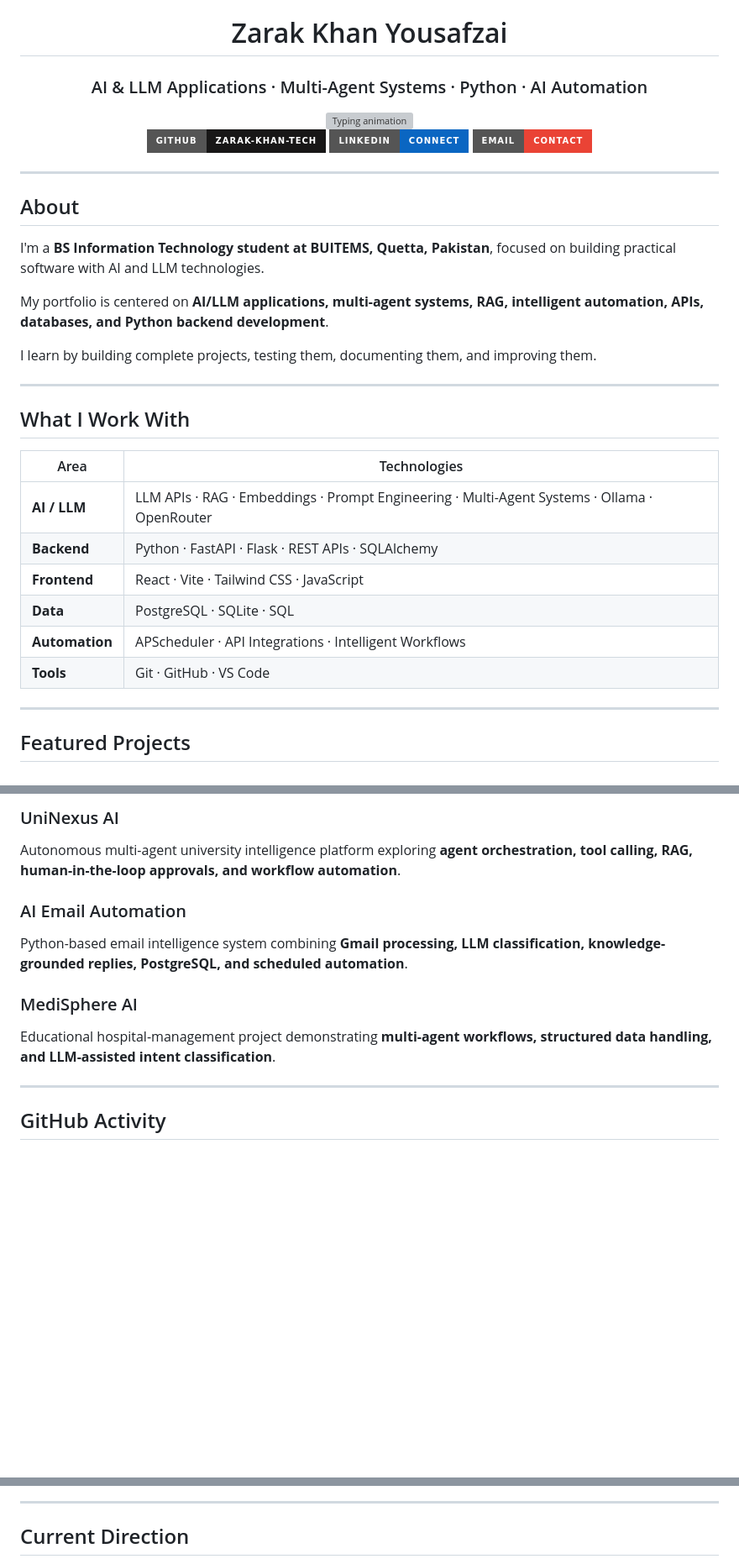
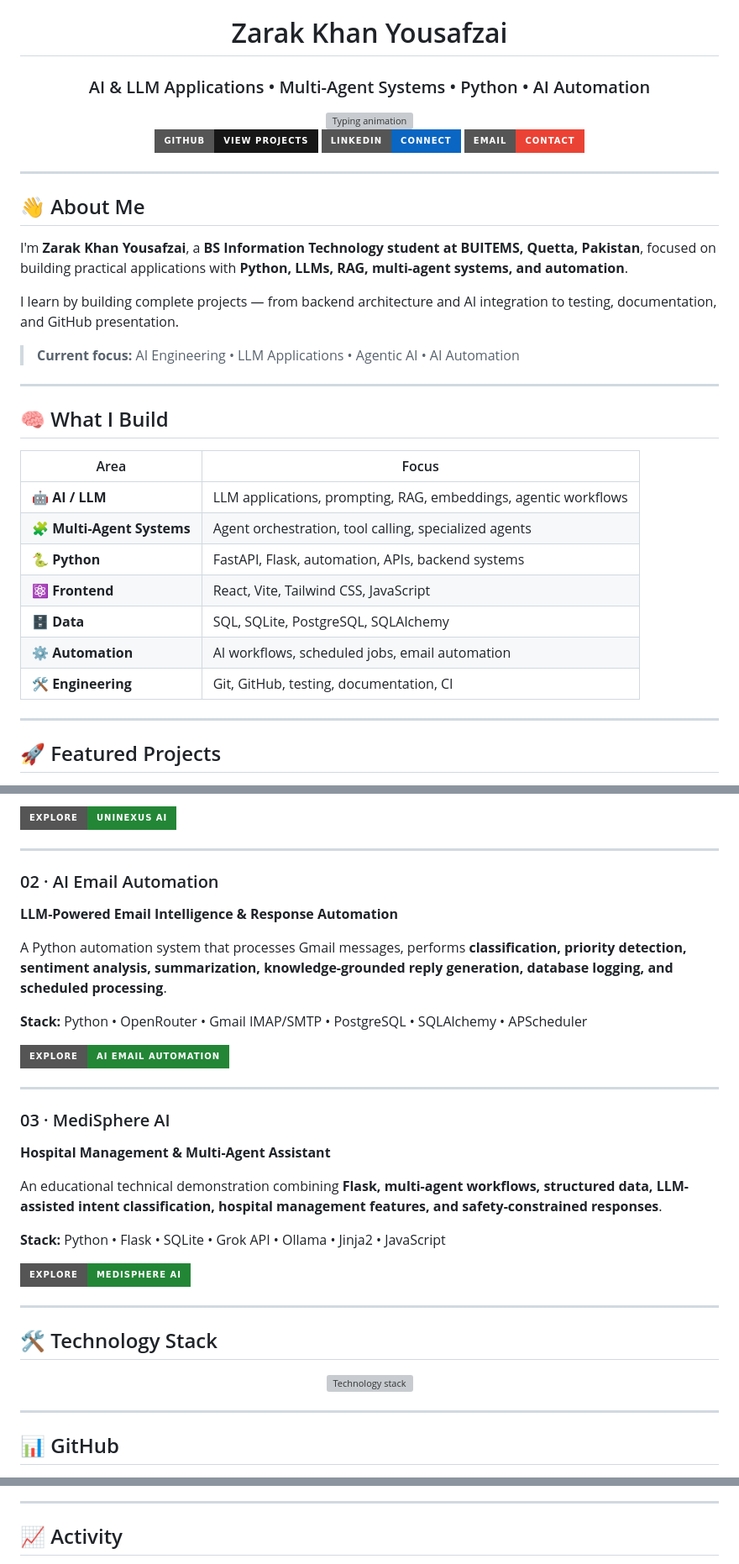
Before and after one commit to zarak-khan-tech/zarak-khan-tech, a Markdown page: README.md, 3 parts joined by grey strips. Shown at 84% size. Drawn GitHub-style; badges without logos; blank space fills up the shorter version; grey boxes are pictures that could not be loaded.

Commit message:
redesign profile README for AI engineering portfolio

```diff
--- a/README.md
+++ b/README.md
@@ -2,5 +2,5 @@
 
 # Zarak Khan Yousafzai
 
-### AI & LLM Applications · Multi-Agent Systems · Python · AI Automation
+### AI & LLM Applications • Multi-Agent Systems • Python • AI Automation
 
@@ -8,36 +8,37 @@
 
-<p>
-  <a href="https://github.com/zarak-khan-tech"><img src="https://img.shields.io/badge/GitHub-zarak--khan--tech-181717?style=for-the-badge&logo=github" alt="GitHub"></a>
-  <a href="https://www.linkedin.com/in/zarak-khan-yousafzai/"><img src="https://img.shields.io/badge/LinkedIn-Connect-0A66C2?style=for-the-badge&logo=linkedin&logoColor=white" alt="LinkedIn"></a>
-  <a href="mailto:zkyousafzai900@gmail.com"><img src="https://img.shields.io/badge/Email-Contact-EA4335?style=for-the-badge&logo=gmail&logoColor=white" alt="Email"></a>
-</p>
+<br/>
+
+<a href="https://github.com/zarak-khan-tech"><img src="https://img.shields.io/badge/GitHub-View%20Projects-181717?style=for-the-badge&logo=github&logoColor=white" alt="GitHub"/></a>
+<a href="https://www.linkedin.com/in/zarak-khan-yousafzai/"><img src="https://img.shields.io/badge/LinkedIn-Connect-0A66C2?style=for-the-badge&logo=linkedin&logoColor=white" alt="LinkedIn"/></a>
+<a href="mailto:zkyousafzai900@gmail.com"><img src="https://img.shields.io/badge/Email-Contact-EA4335?style=for-the-badge&logo=gmail&logoColor=white" alt="Email"/></a>
 
 </div>
 
 ---
 
-## About
+## 👋 About Me
 
-I'm a **BS Information Technology student at BUITEMS, Quetta, Pakistan**, focused on building practical software with AI and LLM technologies.
+I'm **Zarak Khan Yousafzai**, a **BS Information Technology student at BUITEMS, Quetta, Pakistan**, focused on building practical applications with **Python, LLMs, RAG, multi-agent systems, and automation**.
 
-My portfolio is centered on **AI/LLM applications, multi-agent systems, RAG, intelligent automation, APIs, databases, and Python backend development**.
+I learn by building complete projects — from backend architecture and AI integration to testing, documentation, and GitHub presentation.
 
-I learn by building complete projects, testing them, documenting them, and improving them.
+> **Current focus:** AI Engineering • LLM Applications • Agentic AI • AI Automation
 
 ---
 
-## What I Work With
+## 🧠 What I Build
 
-| Area | Technologies |
+| Area | Focus |
 |---|---|
-| **AI / LLM** | LLM APIs · RAG · Embeddings · Prompt Engineering · Multi-Agent Systems · Ollama · OpenRouter |
-| **Backend** | Python · FastAPI · Flask · REST APIs · SQLAlchemy |
-| **Frontend** | React · Vite · Tailwind CSS · JavaScript |
-| **Data** | PostgreSQL · SQLite · SQL |
-| **Automation** | APScheduler · API Integrations · Intelligent Workflows |
-| **Tools** | Git · GitHub · VS Code |
+| 🤖 **AI / LLM** | LLM applications, prompting, RAG, embeddings, agentic workflows |
+| 🧩 **Multi-Agent Systems** | Agent orchestration, tool calling, specialized agents |
+| 🐍 **Python** | FastAPI, Flask, automation, APIs, backend systems |
+| ⚛️ **Frontend** | React, Vite, Tailwind CSS, JavaScript |
+| 🗄️ **Data** | SQL, SQLite, PostgreSQL, SQLAlchemy |
+| ⚙️ **Automation** | AI workflows, scheduled jobs, email automation |
+| 🛠️ **Engineering** | Git, GitHub, testing, documentation, CI |
 
 ---
 
-## Featured Projects
+## 🚀 Featured Projects
 
@@ -55,16 +51,39 @@ I learn by building complete projects, testing them, documenting them, and impro
 
-### UniNexus AI
-Autonomous multi-agent university intelligence platform exploring **agent orchestration, tool calling, RAG, human-in-the-loop approvals, and workflow automation**.
-
-### AI Email Automation
-Python-based email intelligence system combining **Gmail processing, LLM classification, knowledge-grounded replies, PostgreSQL, and scheduled automation**.
-
-### MediSphere AI
-Educational hospital-management project demonstrating **multi-agent workflows, structured data handling, and LLM-assisted intent classification**.
+<a href="https://github.com/zarak-khan-tech/UniNexus-AI"><img src="https://img.shields.io/badge/Explore-UniNexus%20AI-238636?style=for-the-badge&logo=github&logoColor=white" alt="Explore UniNexus AI"/></a>
 
 ---
 
-## GitHub Activity
+### 02 · AI Email Automation
+**LLM-Powered Email Intelligence & Response Automation**
+
+A Python automation system that processes Gmail messages, performs **classification, priority detection, sentiment analysis, summarization, knowledge-grounded reply generation, database logging, and scheduled processing**.
+
+**Stack:** Python • OpenRouter • Gmail IMAP/SMTP • PostgreSQL • SQLAlchemy • APScheduler
+
+<a href="https://github.com/zarak-khan-tech/ai-email-automation"><img src="https://img.shields.io/badge/Explore-AI%20Email%20Automation-238636?style=for-the-badge&logo=github&logoColor=white" alt="Explore AI Email Automation"/></a>
+
+---
+
+### 03 · MediSphere AI
+**Hospital Management & Multi-Agent Assistant**
+
+An educational technical demonstration combining **Flask, multi-agent workflows, structured data, LLM-assisted intent classification, hospital management features, and safety-constrained responses**.
+
+**Stack:** Python • Flask • SQLite • Grok API • Ollama • Jinja2 • JavaScript
+
+<a href="https://github.com/zarak-khan-tech/MediSphere-AI-New"><img src="https://img.shields.io/badge/Explore-MediSphere%20AI-238636?style=for-the-badge&logo=github&logoColor=white" alt="Explore MediSphere AI"/></a>
+
+---
+
+## 🛠️ Technology Stack
+
+<p align="center">
+<img src="https://skillicons.dev/icons?i=python,fastapi,flask,react,vite,tailwind,js,postgres,sqlite,git,github,vscode&perline=6" alt="Technology stack"/>
+</p>
+
+---
+
+## 📊 GitHub
 
 <div align="center">
 
@@ -76,5 +98,5 @@ Educational hospital-management project demonstrating **multi-agent workflows, s
 
 ---
 
-## Current Direction
+## 📈 Activity
 
```
Also changed, not shown: other parts of README.md (+30 -25 lines).
